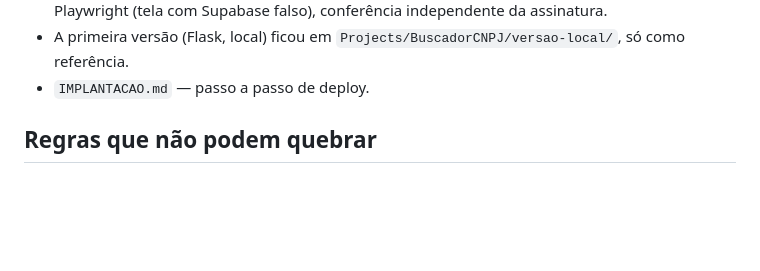
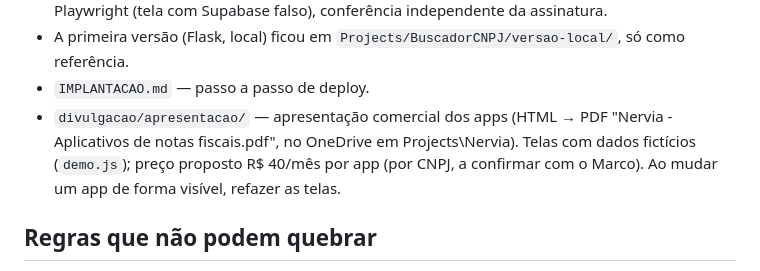
Before and after one commit to marcoaviana64/nervia-sistemas, a Markdown page: CLAUDE.md, the part around the change. GitHub-like rendering; blank space fills up the shorter version.

Commit message:
CLAUDE.md: apresentação comercial
Co-Authored-By: Claude Opus 5.5 <noreply@anthropic.com>
Claude-Session: https://claude.ai/code/session_01YMPUMTvuCCLHSbsPwzor6t

```diff
--- a/CLAUDE.md
+++ b/CLAUDE.md
@@ -39,6 +39,7 @@ Backend: Supabase (projeto `nervia-sistemas`, org Nervia, plano Pro, região Sã
 - `testes/` — Deno (lógica + mTLS real local + ponte contra `servidor_renegociacao.py`, que imita o IIS da SEFAZ; precisa de `pip install pyopenssl`), SQL (RLS num Postgres local com stubs), Playwright (tela com Supabase falso), conferência independente da assinatura.
 - A primeira versão (Flask, local) ficou em `Projects/BuscadorCNPJ/versao-local/`, só como referência.
 - `IMPLANTACAO.md` — passo a passo de deploy.
+- `divulgacao/apresentacao/` — apresentação comercial dos apps (HTML → PDF "Nervia - Aplicativos de notas fiscais.pdf", no OneDrive em Projects\Nervia). Telas com dados fictícios (`demo.js`); preço proposto R$ 40/mês por app (por CNPJ, a confirmar com o Marco). Ao mudar um app de forma visível, refazer as telas.
 
 ## Regras que não podem quebrar
 - **Sem termo, sem certificado**: a função `certificado` recusa (409) se `termo_status = 'pendente'`; a tela só mostra o envio com o termo assinado ou dispensado. "Dispensado" só para empresas da própria Nervia (32072678000176 já marcada na migração).
```
